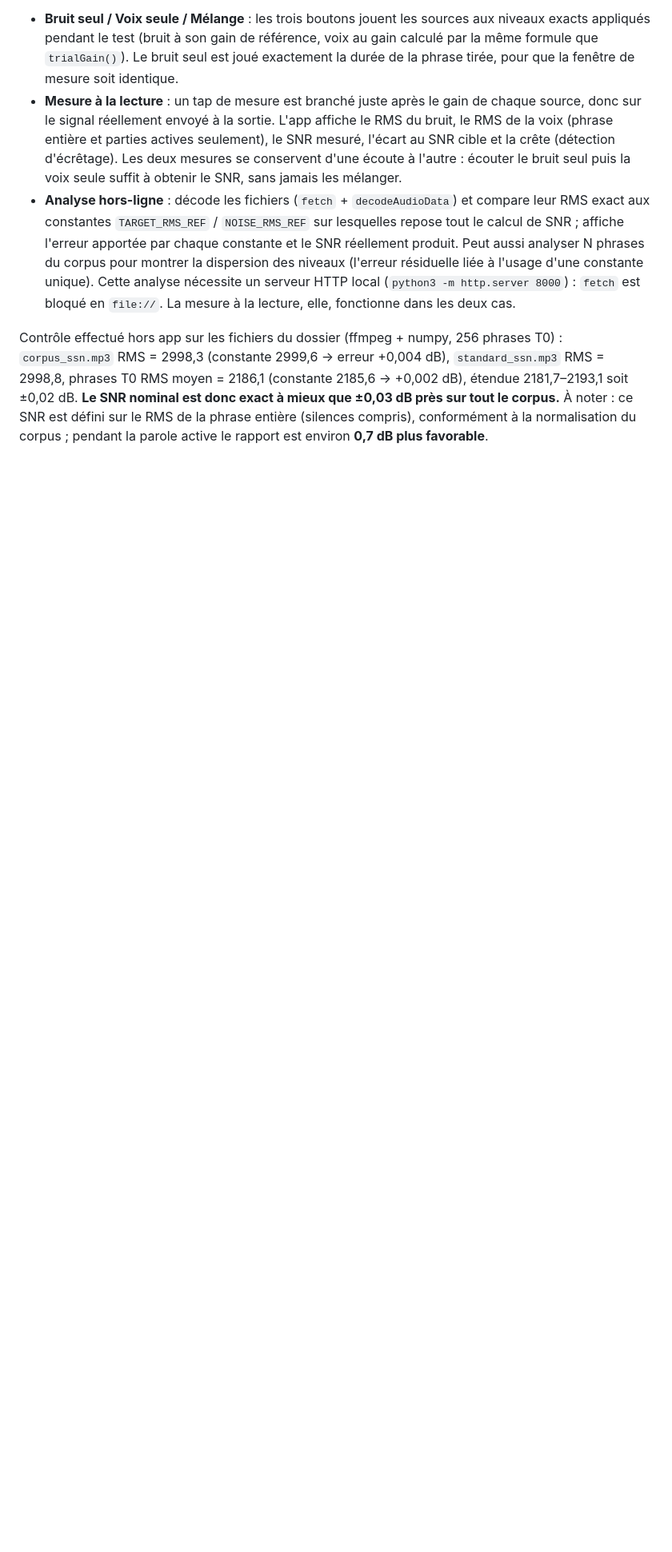
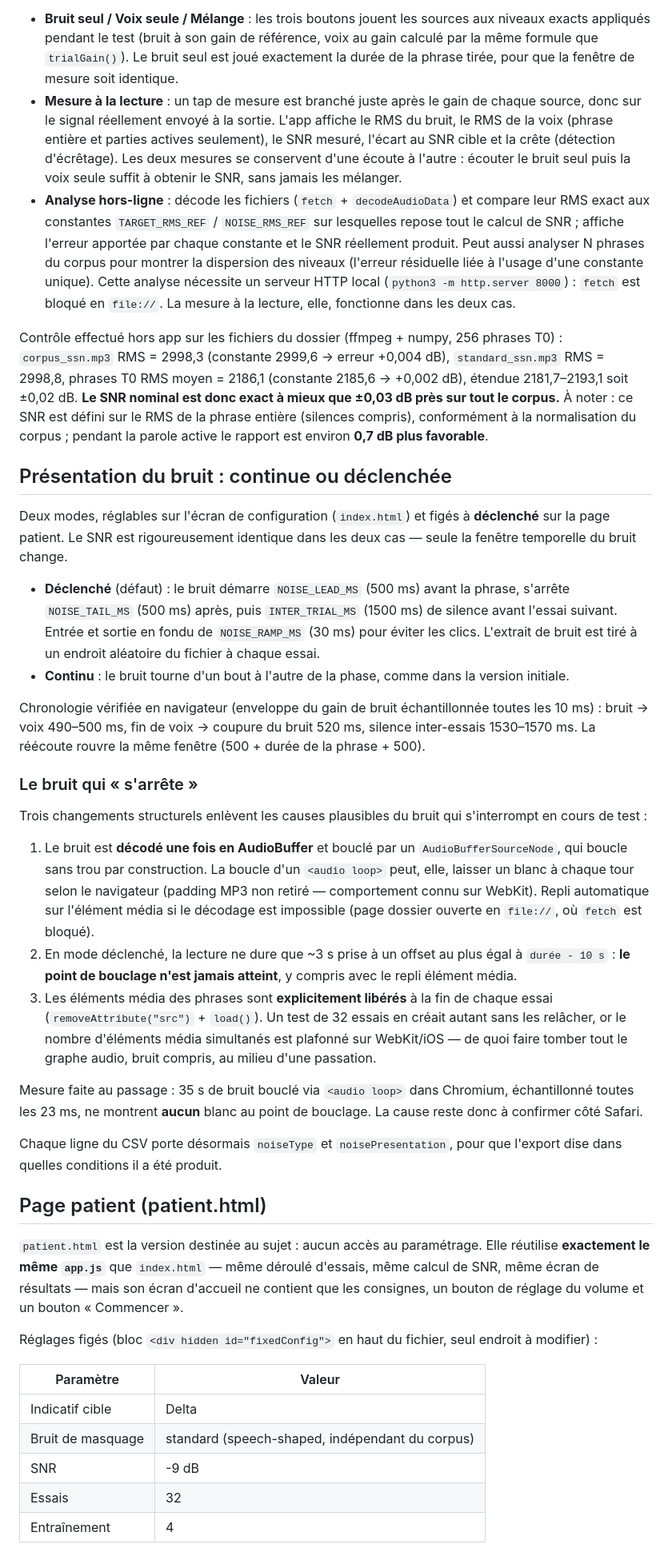
Before and after one commit to guillaumeandeol/neuroaudio, a Markdown page: README.md, the part around one of its changes. Shown at 80% size. Drawn GitHub-style; blank space fills up the shorter version.

```diff
--- a/README.md
+++ b/README.md
@@ -83,3 +83,56 @@ phrases T0 RMS moyen = 2186,1 (constante 2185,6 → +0,002 dB), étendue 2181,7
 À noter : ce SNR est défini sur le RMS de la phrase entière (silences compris), conformément à la
 normalisation du corpus ; pendant la parole active le rapport est environ **0,7 dB plus favorable**.
 
+## Présentation du bruit : continue ou déclenchée
+
+Deux modes, réglables sur l'écran de configuration (`index.html`) et figés à **déclenché** sur la page
+patient. Le SNR est rigoureusement identique dans les deux cas — seule la fenêtre temporelle du bruit change.
+
+- **Déclenché** (défaut) : le bruit démarre `NOISE_LEAD_MS` (500 ms) avant la phrase, s'arrête
+  `NOISE_TAIL_MS` (500 ms) après, puis `INTER_TRIAL_MS` (1500 ms) de silence avant l'essai suivant.
+  Entrée et sortie en fondu de `NOISE_RAMP_MS` (30 ms) pour éviter les clics. L'extrait de bruit est tiré
+  à un endroit aléatoire du fichier à chaque essai.
+- **Continu** : le bruit tourne d'un bout à l'autre de la phase, comme dans la version initiale.
+
+Chronologie vérifiée en navigateur (enveloppe du gain de bruit échantillonnée toutes les 10 ms) :
+bruit → voix 490–500 ms, fin de voix → coupure du bruit 520 ms, silence inter-essais 1530–1570 ms.
+La réécoute rouvre la même fenêtre (500 + durée de la phrase + 500).
+
+### Le bruit qui « s'arrête »
+
+Trois changements structurels enlèvent les causes plausibles du bruit qui s'interrompt en cours de test :
+
+1. Le bruit est **décodé une fois en AudioBuffer** et bouclé par un `AudioBufferSourceNode`, qui boucle
+   sans trou par construction. La boucle d'un `<audio loop>` peut, elle, laisser un blanc à chaque tour
+   selon le navigateur (padding MP3 non retiré — comportement connu sur WebKit). Repli automatique sur
+   l'élément média si le décodage est impossible (page dossier ouverte en `file://`, où `fetch` est bloqué).
+2. En mode déclenché, la lecture ne dure que ~3 s prise à un offset au plus égal à `durée - 10 s` :
+   **le point de bouclage n'est jamais atteint**, y compris avec le repli élément média.
+3. Les éléments média des phrases sont **explicitement libérés** à la fin de chaque essai
+   (`removeAttribute("src")` + `load()`). Un test de 32 essais en créait autant sans les relâcher, or le
+   nombre d'éléments média simultanés est plafonné sur WebKit/iOS — de quoi faire tomber tout le graphe
+   audio, bruit compris, au milieu d'une passation.
+
+Mesure faite au passage : 35 s de bruit bouclé via `<audio loop>` dans Chromium, échantillonné toutes les
+23 ms, ne montrent **aucun** blanc au point de bouclage. La cause reste donc à confirmer côté Safari.
+
+Chaque ligne du CSV porte désormais `noiseType` et `noisePresentation`, pour que l'export dise dans
+quelles conditions il a été produit.
+
+## Page patient (patient.html)
+
+`patient.html` est la version destinée au sujet : aucun accès au paramétrage. Elle réutilise
+**exactement le même `app.js`** que `index.html` — même déroulé d'essais, même calcul de SNR, même
+écran de résultats — mais son écran d'accueil ne contient que les consignes, un bouton de réglage du
+volume et un bouton « Commencer ».
+
+Réglages figés (bloc `<div hidden id="fixedConfig">` en haut du fichier, seul endroit à modifier) :
+
+| Paramètre | Valeur |
+|---|---|
+| Indicatif cible | Delta |
+| Bruit de masquage | standard (speech-shaped, indépendant du corpus) |
+| SNR | -9 dB |
+| Essais | 32 |
+| Entraînement | 4 |
+
```
Also changed, not shown: other parts of README.md (+21 -0 lines).
